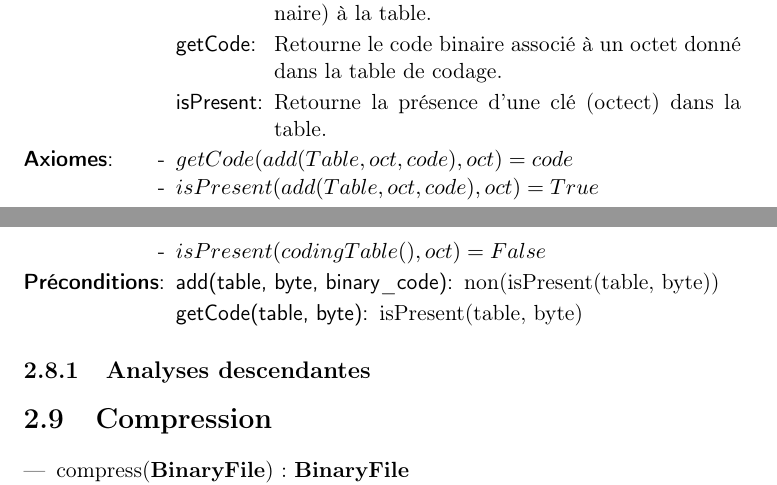
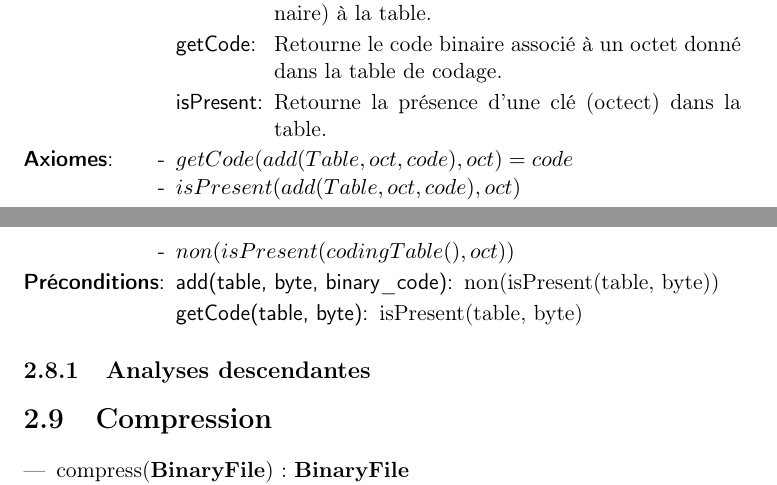
Before and after one commit to AlixANNERAUD/Huffman_compressor, a LaTeX document (rapport/rapport.tex, which reads rapport/analyse/tableDeCodage.tex): two parts of pages 8 and 9 of 13, joined at a grey line, cut so that both start at the same text. Compiled offline with pdfLaTeX.

Commit message:
I changed analyse tableDeCodage

```diff
--- a/rapport/analyse/tableDeCodage.tex
+++ b/rapport/analyse/tableDeCodage.tex
@@ -19,8 +19,8 @@
   \end{tadSemantiques}
   \begin{tadAxiomes}
     \tadAxiome{getCode(add(Table,oct,code),oct)=code}
-    \tadAxiome{isPresent(add(Table,oct,code),oct)=True}
-    \tadAxiome{isPresent(codingTable(),oct)=False}
+    \tadAxiome{isPresent(add(Table,oct,code),oct)}
+    \tadAxiome{non(isPresent(codingTable(),oct))}
   \end{tadAxiomes}
   \begin{tadPreconditions}{getCode(table, byte)}
     \tadPrecondition{add(table, byte, binary\_code)}{non(isPresent(table, byte))}
```
